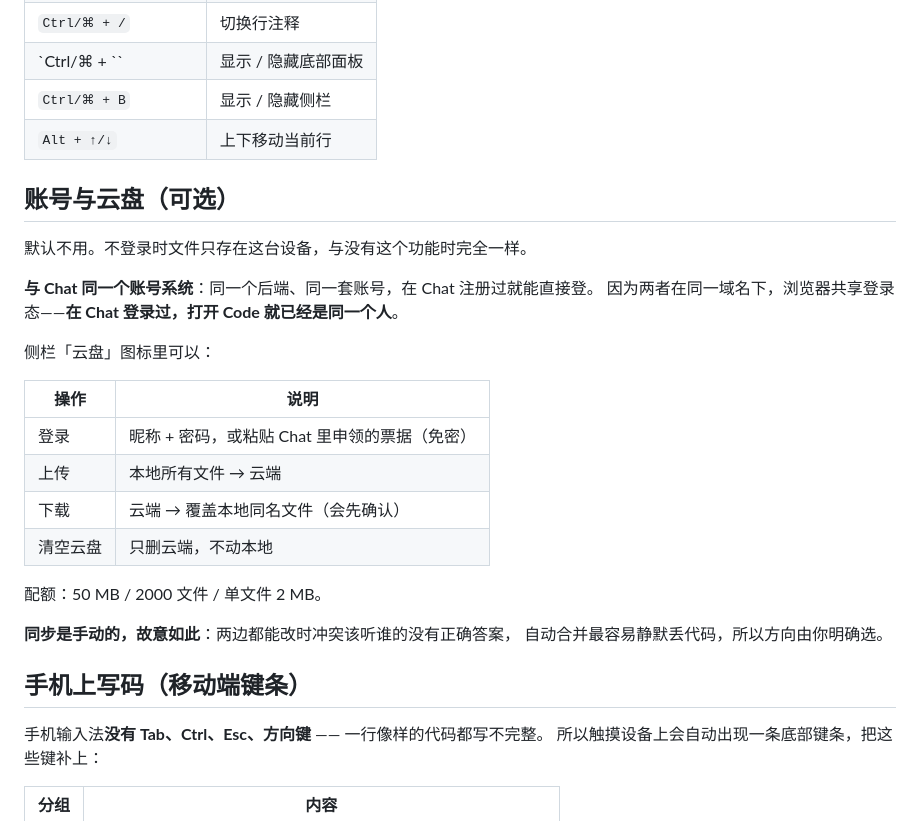
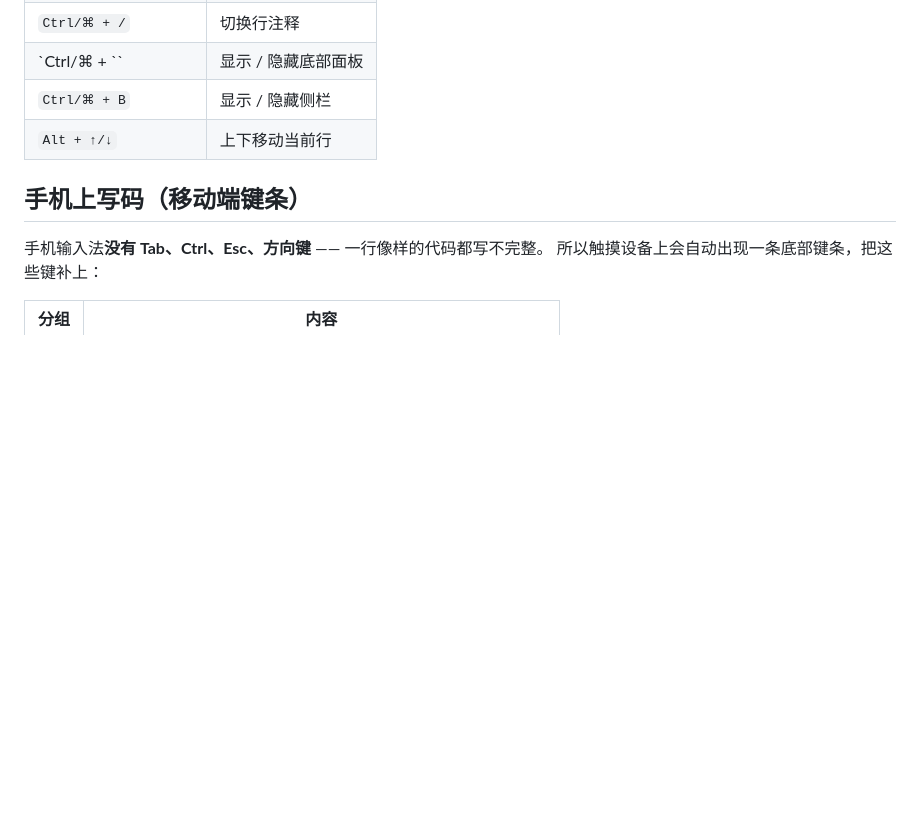
Before and after one commit to liuyiming2024/Code, a Markdown page: README.md, the part around the change. Drawn GitHub-style; blank space fills up the shorter version.

```diff
--- a/README.md
+++ b/README.md
@@ -131,27 +131,6 @@ Python 与 C/C++ 是"**自研 + 可升级**"：子集立刻可用，
 | `Ctrl/⌘ + B` | 显示 / 隐藏侧栏 |
 | `Alt + ↑/↓` | 上下移动当前行 |
 
-## 账号与云盘（可选）
-
-默认不用。不登录时文件只存在这台设备，与没有这个功能时完全一样。
-
-**与 Chat 同一个账号系统**：同一个后端、同一套账号，在 Chat 注册过就能直接登。
-因为两者在同一域名下，浏览器共享登录态——**在 Chat 登录过，打开 Code 就已经是同一个人**。
-
-侧栏「云盘」图标里可以：
-
-| 操作 | 说明 |
-|---|---|
-| 登录 | 昵称 + 密码，或粘贴 Chat 里申领的票据（免密） |
-| 上传 | 本地所有文件 → 云端 |
-| 下载 | 云端 → 覆盖本地同名文件（会先确认） |
-| 清空云盘 | 只删云端，不动本地 |
-
-配额：50 MB / 2000 文件 / 单文件 2 MB。
-
-**同步是手动的，故意如此**：两边都能改时冲突该听谁的没有正确答案，
-自动合并最容易静默丢代码，所以方向由你明确选。
-
 ## 手机上写码（移动端键条）
 
 手机输入法**没有 Tab、Ctrl、Esc、方向键** —— 一行像样的代码都写不完整。
```
Also changed, not shown: PRIVACY.md (+3 -26 lines).
